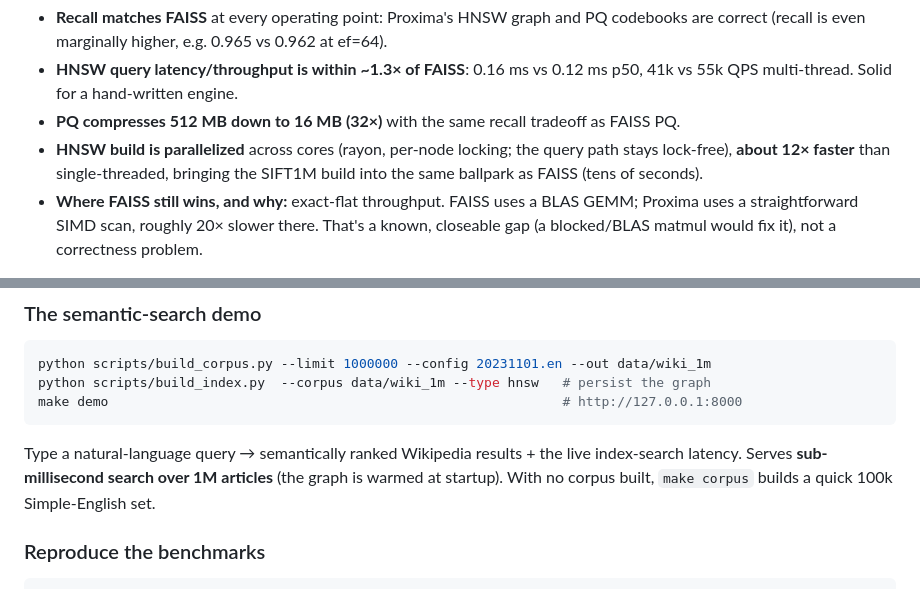
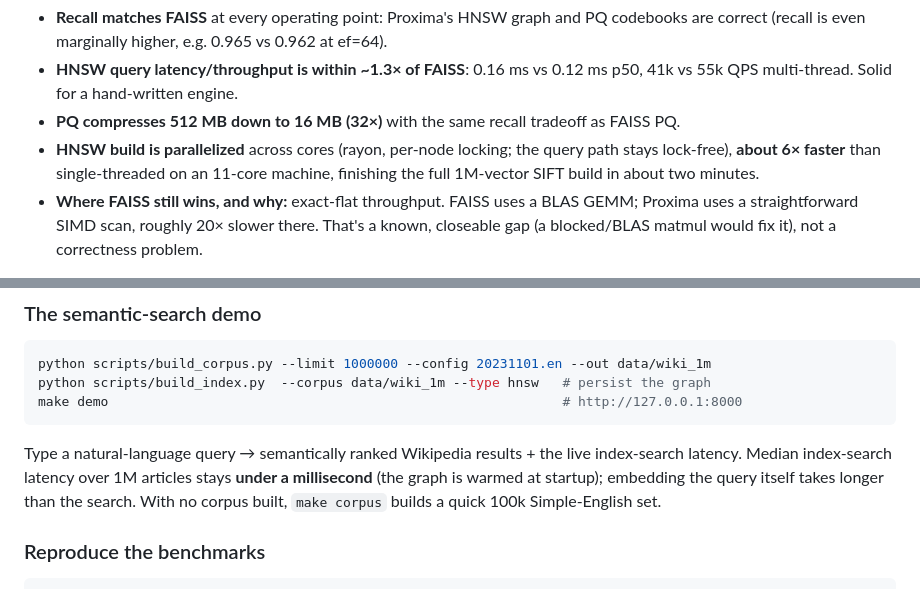
Before and after one commit to martinchernyavskiy/proxima, a Markdown page: README.md, 2 parts joined by grey strips. GitHub-like rendering.

Commit message:
Correct the HNSW build-speedup and demo-latency numbers in the README

````diff
--- a/README.md
+++ b/README.md
@@ -67,7 +67,7 @@ The canonical 1M-vector ANN benchmark (128-dim, **held-out** queries + exact gro
 - **Recall matches FAISS** at every operating point: Proxima's HNSW graph and PQ codebooks are correct (recall is even marginally higher, e.g. 0.965 vs 0.962 at ef=64).
 - **HNSW query latency/throughput is within ~1.3× of FAISS**: 0.16 ms vs 0.12 ms p50, 41k vs 55k QPS multi-thread. Solid for a hand-written engine.
 - **PQ compresses 512 MB down to 16 MB (32×)** with the same recall tradeoff as FAISS PQ.
-- **HNSW build is parallelized** across cores (rayon, per-node locking; the query path stays lock-free), **about 12× faster** than single-threaded, bringing the SIFT1M build into the same ballpark as FAISS (tens of seconds).
+- **HNSW build is parallelized** across cores (rayon, per-node locking; the query path stays lock-free), **about 6× faster** than single-threaded on an 11-core machine, finishing the full 1M-vector SIFT build in about two minutes.
 - **Where FAISS still wins, and why:** exact-flat throughput. FAISS uses a BLAS GEMM; Proxima uses a straightforward SIMD scan, roughly 20× slower there. That's a known, closeable gap (a blocked/BLAS matmul would fix it), not a correctness problem.
 
 ![SIFT1M recall vs. latency: Proxima HNSW vs. FAISS HNSW](docs/assets/recall_latency_sift1m.svg)
@@ -133,7 +133,7 @@ python scripts/build_index.py  --corpus data/wiki_1m --type hnsw   # persist the
 make demo                                                          # http://127.0.0.1:8000
 ```
 
-Type a natural-language query → semantically ranked Wikipedia results + the live index-search latency. Serves **sub-millisecond search over 1M articles** (the graph is warmed at startup). With no corpus built, `make corpus` builds a quick 100k Simple-English set.
+Type a natural-language query → semantically ranked Wikipedia results + the live index-search latency. Median index-search latency over 1M articles stays **under a millisecond** (the graph is warmed at startup); embedding the query itself takes longer than the search. With no corpus built, `make corpus` builds a quick 100k Simple-English set.
 
 ### Reproduce the benchmarks
 
````
